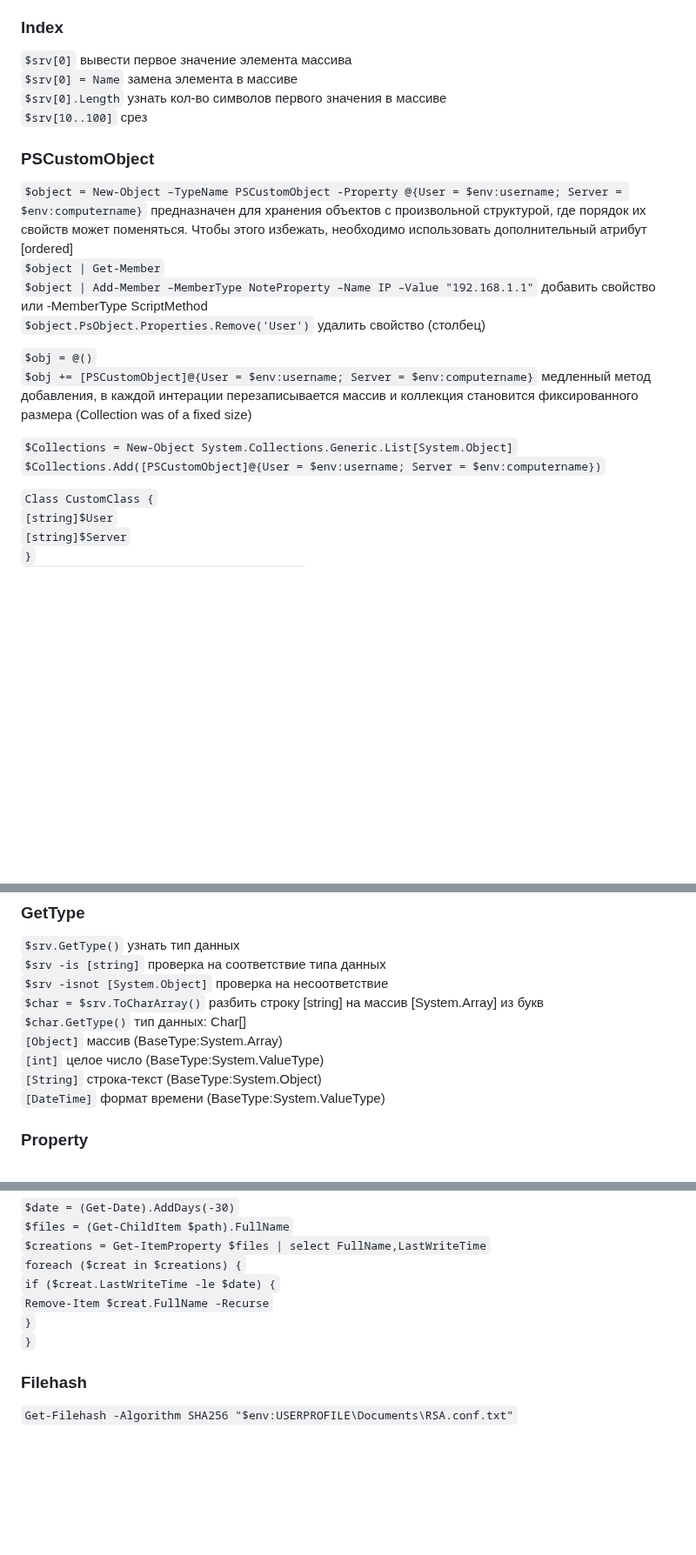
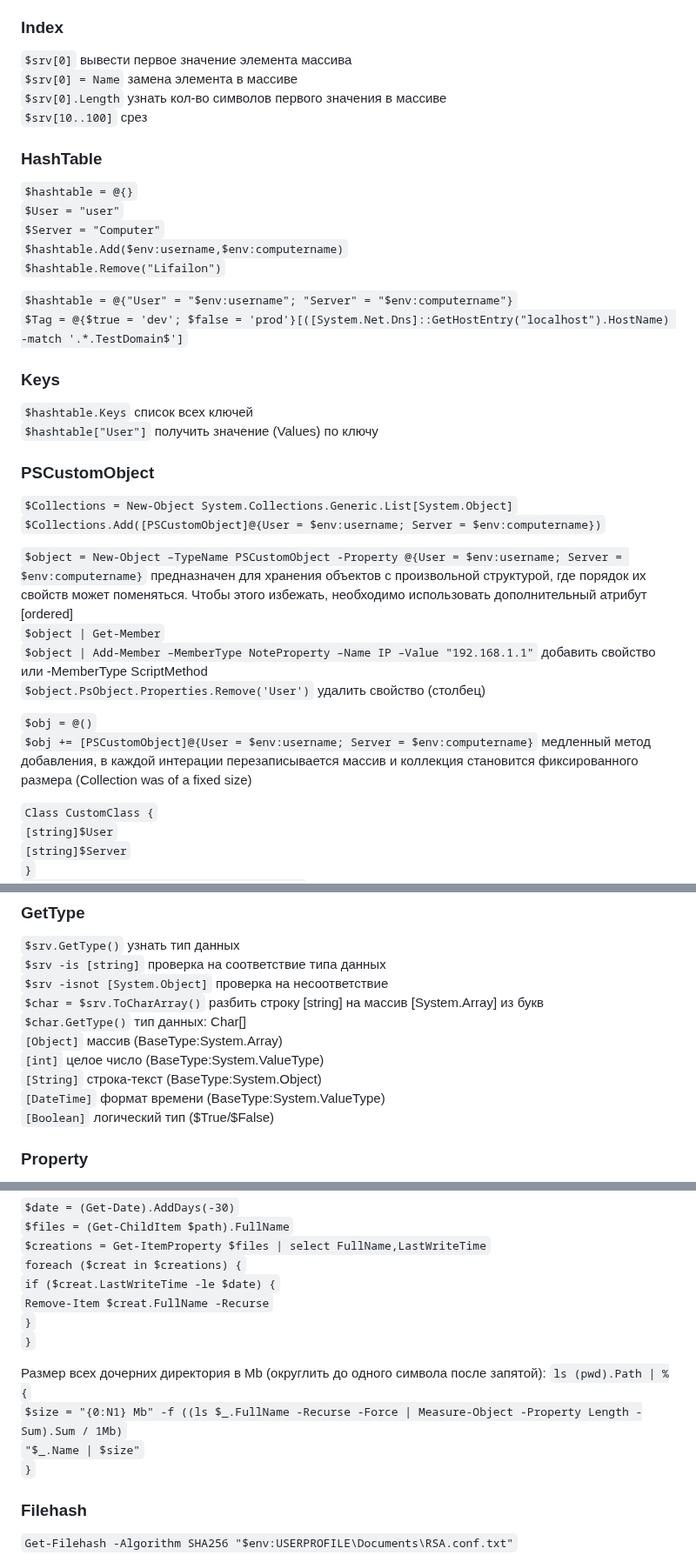
Before and after one commit to Lifailon/PS-Commands, a Markdown page: README.md, 3 parts joined by grey strips. Shown at 87% size. GitHub-like rendering; blank space fills up the shorter version.

```diff
--- a/README.md
+++ b/README.md
@@ -39,7 +39,24 @@
 `$srv[0].Length` узнать кол-во символов первого значения в массиве \
 `$srv[10..100]` срез
 
+### HashTable
+`$hashtable = @{}` \
+`$User = "user"` \
+`$Server = "Computer"` \
+`$hashtable.Add($env:username,$env:computername)` \
+`$hashtable.Remove("Lifailon")`
+
+`$hashtable = @{"User" = "$env:username"; "Server" = "$env:computername"}` \
+`$Tag = @{$true = 'dev'; $false = 'prod'}[([System.Net.Dns]::GetHostEntry("localhost").HostName) -match '.*.TestDomain$']`
+
+### Keys
+`$hashtable.Keys` список всех ключей \
+`$hashtable["User"]` получить значение (Values) по ключу
+
 ### PSCustomObject
+`$Collections = New-Object System.Collections.Generic.List[System.Object]` \
+`$Collections.Add([PSCustomObject]@{User = $env:username; Server = $env:computername})`
+
 `$object = New-Object –TypeName PSCustomObject -Property @{User = $env:username; Server = $env:computername}` предназначен для хранения объектов с произвольной структурой, где порядок их свойств может поменяться. Чтобы этого избежать, необходимо использовать дополнительный атрибут [ordered] \
 `$object | Get-Member` \
 `$object | Add-Member –MemberType NoteProperty –Name IP –Value "192.168.1.1"` добавить свойство или -MemberType ScriptMethod \
@@ -47,9 +64,6 @@
 
 `$obj = @()` \
 `$obj += [PSCustomObject]@{User = $env:username; Server = $env:computername}` медленный метод добавления, в каждой интерации перезаписывается массив и коллекция становится фиксированного размера (Collection was of a fixed size)
-
-`$Collections = New-Object System.Collections.Generic.List[System.Object]` \
-`$Collections.Add([PSCustomObject]@{User = $env:username; Server = $env:computername})`
 
 `Class CustomClass {` \
 `[string]$User` \
@@ -193,7 +207,8 @@
 `[Object]` массив (BaseType:System.Array) \
 `[int]` целое число (BaseType:System.ValueType) \
 `[String]` строка-текст (BaseType:System.Object) \
-`[DateTime]` формат времени (BaseType:System.ValueType)
+`[DateTime]` формат времени (BaseType:System.ValueType) \
+`[Boolean]` логический тип ($True/$False)
 
 ### Property
 `$srv.Count` кол-во элементов в массиве \
@@ -320,6 +336,12 @@
 `if ($creat.LastWriteTime -le $date) {` \
 `Remove-Item $creat.FullName -Recurse` \
 `}` \
+`}`
+
+Размер всех дочерних директория в Mb (округлить до одного символа после запятой):
+`ls (pwd).Path | %{` \
+`$size = "{0:N1} Mb" -f ((ls $_.FullName -Recurse -Force | Measure-Object -Property Length -Sum).Sum / 1Mb)` \
+`"$_.Name | $size"` \
 `}`
 
 ### Filehash
```
Also changed, not shown: other parts of README.md (+45 -3 lines).
